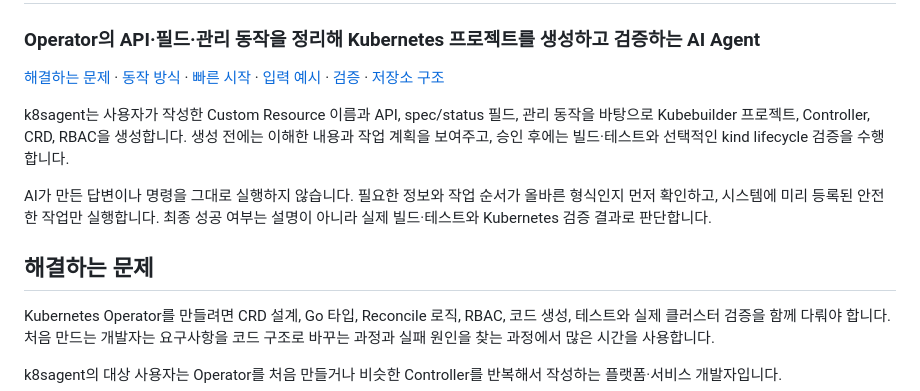
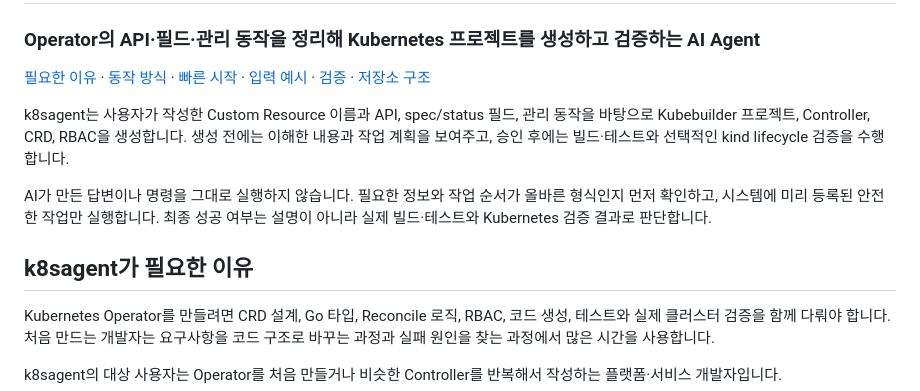
Before and after one commit to kuashi17/k8sagent, a Markdown page: README.md, the part around the change. Drawn GitHub-style.

Commit message:
Rename README introduction section

```diff
--- a/README.md
+++ b/README.md
@@ -2,13 +2,13 @@
 
 ### Operator의 API·필드·관리 동작을 정리해 Kubernetes 프로젝트를 생성하고 검증하는 AI Agent
 
-[해결하는 문제](#해결하는-문제) · [동작 방식](#동작-방식) · [빠른 시작](#빠른-시작) · [입력 예시](#입력-예시) · [검증](#검증) · [저장소 구조](#저장소-구조)
+[필요한 이유](#k8sagent가-필요한-이유) · [동작 방식](#동작-방식) · [빠른 시작](#빠른-시작) · [입력 예시](#입력-예시) · [검증](#검증) · [저장소 구조](#저장소-구조)
 
 k8sagent는 사용자가 작성한 Custom Resource 이름과 API, spec/status 필드, 관리 동작을 바탕으로 Kubebuilder 프로젝트, Controller, CRD, RBAC을 생성합니다. 생성 전에는 이해한 내용과 작업 계획을 보여주고, 승인 후에는 빌드·테스트와 선택적인 kind lifecycle 검증을 수행합니다.
 
 AI가 만든 답변이나 명령을 그대로 실행하지 않습니다. 필요한 정보와 작업 순서가 올바른 형식인지 먼저 확인하고, 시스템에 미리 등록된 안전한 작업만 실행합니다. 최종 성공 여부는 설명이 아니라 실제 빌드·테스트와 Kubernetes 검증 결과로 판단합니다.
 
-## 해결하는 문제
+## k8sagent가 필요한 이유
 
 Kubernetes Operator를 만들려면 CRD 설계, Go 타입, Reconcile 로직, RBAC, 코드 생성, 테스트와 실제 클러스터 검증을 함께 다뤄야 합니다. 처음 만드는 개발자는 요구사항을 코드 구조로 바꾸는 과정과 실패 원인을 찾는 과정에서 많은 시간을 사용합니다.
 
```
